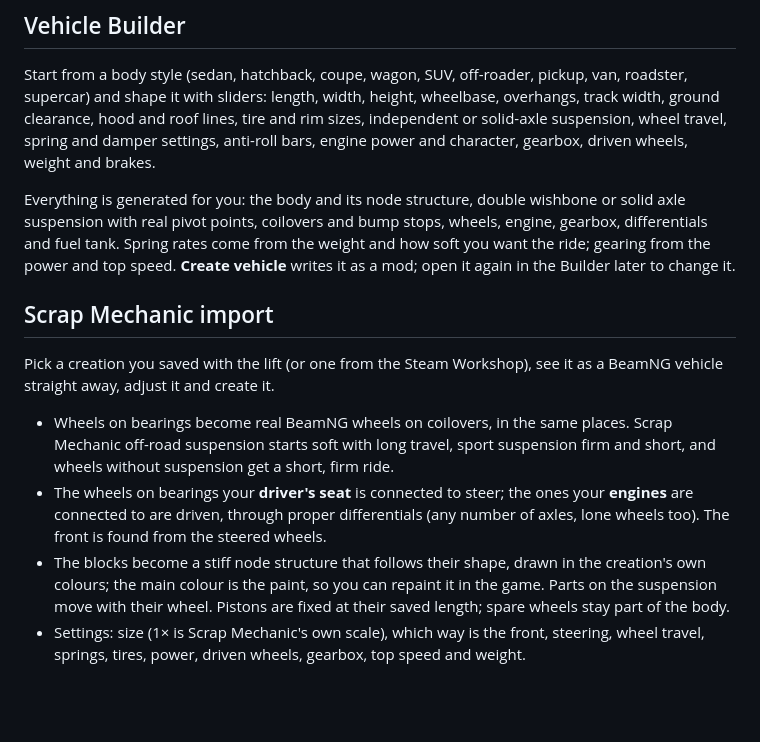
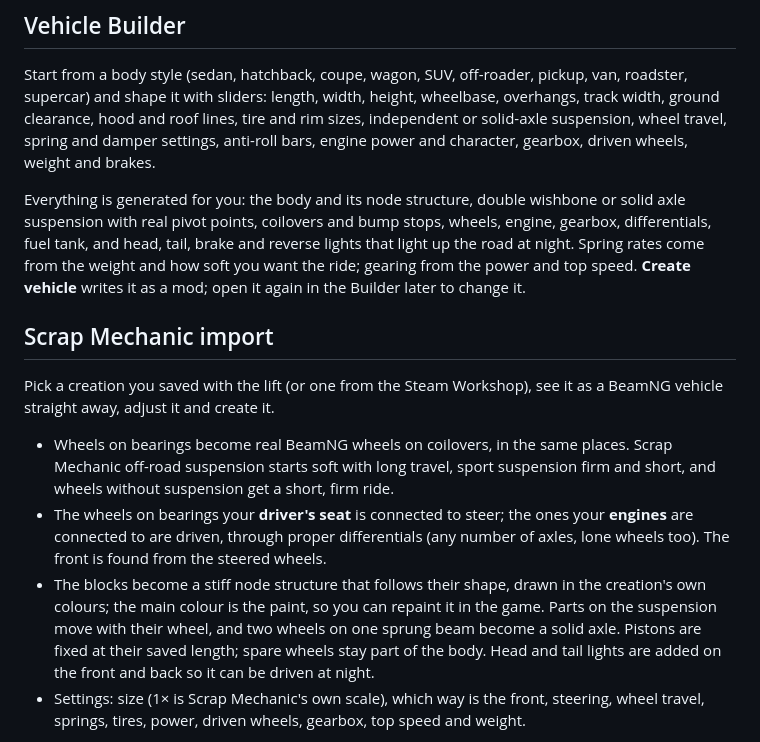
Before and after one commit to aidandillon3/random-project, a Markdown page: jbeam-editor/README.md, the part around the change. GitHub-like rendering; blank space fills up the shorter version.

Commit message:
README: lights and solid axles
Co-Authored-By: Claude Opus 5.5 <noreply@anthropic.com>
Claude-Session: https://claude.ai/code/session_014DDSKDf8NK4KEvfiAKuZ45

```diff
--- a/jbeam-editor/README.md
+++ b/jbeam-editor/README.md
@@ -75,7 +75,8 @@ driven wheels, weight and brakes.
 
 Everything is generated for you: the body and its node structure, double
 wishbone or solid axle suspension with real pivot points, coilovers and bump
-stops, wheels, engine, gearbox, differentials and fuel tank. Spring rates come
+stops, wheels, engine, gearbox, differentials, fuel tank, and head, tail, brake
+and reverse lights that light up the road at night. Spring rates come
 from the weight and how soft you want the ride; gearing from the power and top
 speed. **Create vehicle** writes it as a mod; open it again in the Builder later
 to change it.
@@ -95,8 +96,10 @@ as a BeamNG vehicle straight away, adjust it and create it.
   wheels.
 - The blocks become a stiff node structure that follows their shape, drawn in
   the creation's own colours; the main colour is the paint, so you can repaint it
-  in the game. Parts on the suspension move with their wheel. Pistons are fixed
-  at their saved length; spare wheels stay part of the body.
+  in the game. Parts on the suspension move with their wheel, and two wheels on
+  one sprung beam become a solid axle. Pistons are fixed at their saved length;
+  spare wheels stay part of the body. Head and tail lights are added on the
+  front and back so it can be driven at night.
 - Settings: size (1× is Scrap Mechanic's own scale), which way is the front,
   steering, wheel travel, springs, tires, power, driven wheels, gearbox, top
   speed and weight.
```
